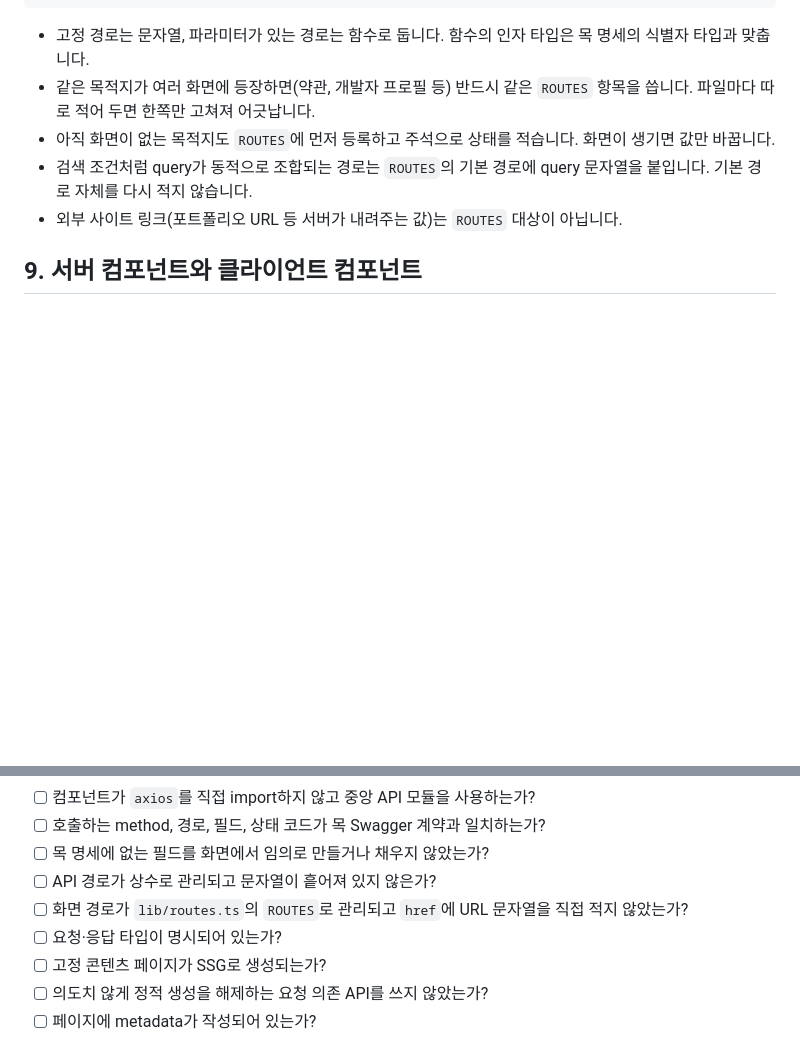
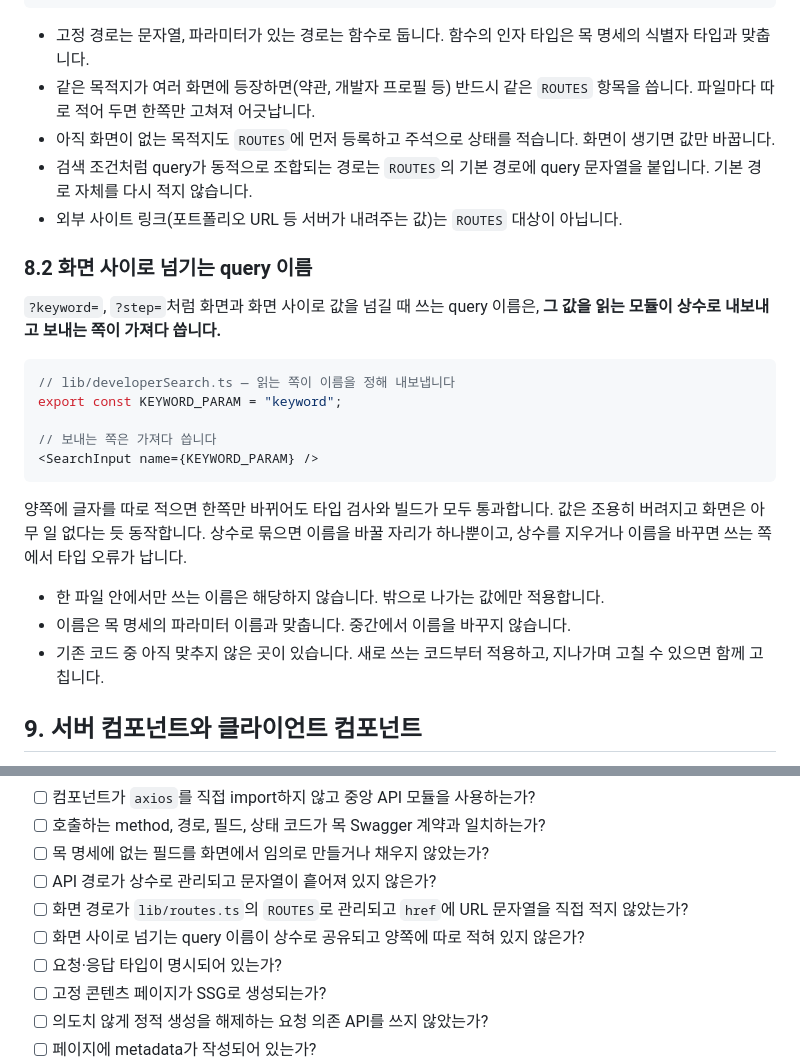
Before and after one commit to yeonsookr/Komit, a Markdown page: docs/FRONTEND_CONVENTIONS.md, 2 parts joined by grey strips. Drawn GitHub-style; blank space fills up the shorter version.

Commit message:
docs(conventions): 화면 사이로 넘기는 query 이름 규칙 추가 [S15P21A201-151]
랜딩이 개발자 찾기로 검색어를 넘기면서 같은 query 이름이 두 파일에 따로 적히는
구조가 드러났다. 한쪽만 바뀌어도 타입 검사와 빌드가 통과하고 값만 조용히 버려진다.

값을 읽는 모듈이 이름을 상수로 내보내고 보내는 쪽이 가져다 쓰도록 8.2 절을 더하고
리뷰 체크리스트에 항목을 추가했다. fieldCodeIds·step·next 는 아직 맞추지 않아
문서에 그 사실을 적었고 별도 이슈로 정리한다.

Co-Authored-By: Claude Opus 5 <noreply@anthropic.com>

````diff
--- a/docs/FRONTEND_CONVENTIONS.md
+++ b/docs/FRONTEND_CONVENTIONS.md
@@ -159,6 +159,24 @@ export const ROUTES = {
 - 검색 조건처럼 query가 동적으로 조합되는 경로는 `ROUTES`의 기본 경로에 query 문자열을 붙입니다. 기본 경로 자체를 다시 적지 않습니다.
 - 외부 사이트 링크(포트폴리오 URL 등 서버가 내려주는 값)는 `ROUTES` 대상이 아닙니다.
 
+### 8.2 화면 사이로 넘기는 query 이름
+
+`?keyword=`, `?step=`처럼 화면과 화면 사이로 값을 넘길 때 쓰는 query 이름은, **그 값을 읽는 모듈이 상수로 내보내고 보내는 쪽이 가져다 씁니다.**
+
+```ts
+// lib/developerSearch.ts — 읽는 쪽이 이름을 정해 내보냅니다
+export const KEYWORD_PARAM = "keyword";
+
+// 보내는 쪽은 가져다 씁니다
+<SearchInput name={KEYWORD_PARAM} />
+```
+
+양쪽에 글자를 따로 적으면 한쪽만 바뀌어도 타입 검사와 빌드가 모두 통과합니다. 값은 조용히 버려지고 화면은 아무 일 없다는 듯 동작합니다. 상수로 묶으면 이름을 바꿀 자리가 하나뿐이고, 상수를 지우거나 이름을 바꾸면 쓰는 쪽에서 타입 오류가 납니다.
+
+- 한 파일 안에서만 쓰는 이름은 해당하지 않습니다. 밖으로 나가는 값에만 적용합니다.
+- 이름은 목 명세의 파라미터 이름과 맞춥니다. 중간에서 이름을 바꾸지 않습니다.
+- 기존 코드 중 아직 맞추지 않은 곳이 있습니다. 새로 쓰는 코드부터 적용하고, 지나가며 고칠 수 있으면 함께 고칩니다.
+
 ## 9. 서버 컴포넌트와 클라이언트 컴포넌트
 
 - 기본은 서버 컴포넌트입니다. `'use client'`는 필요한 컴포넌트에만 붙입니다.
@@ -311,6 +329,7 @@ PR 설명에는 다음을 포함합니다.
 - [ ] 목 명세에 없는 필드를 화면에서 임의로 만들거나 채우지 않았는가?
 - [ ] API 경로가 상수로 관리되고 문자열이 흩어져 있지 않은가?
 - [ ] 화면 경로가 `lib/routes.ts`의 `ROUTES`로 관리되고 `href`에 URL 문자열을 직접 적지 않았는가?
+- [ ] 화면 사이로 넘기는 query 이름이 상수로 공유되고 양쪽에 따로 적혀 있지 않은가?
 - [ ] 요청·응답 타입이 명시되어 있는가?
 - [ ] 고정 콘텐츠 페이지가 SSG로 생성되는가?
 - [ ] 의도치 않게 정적 생성을 해제하는 요청 의존 API를 쓰지 않았는가?
````
